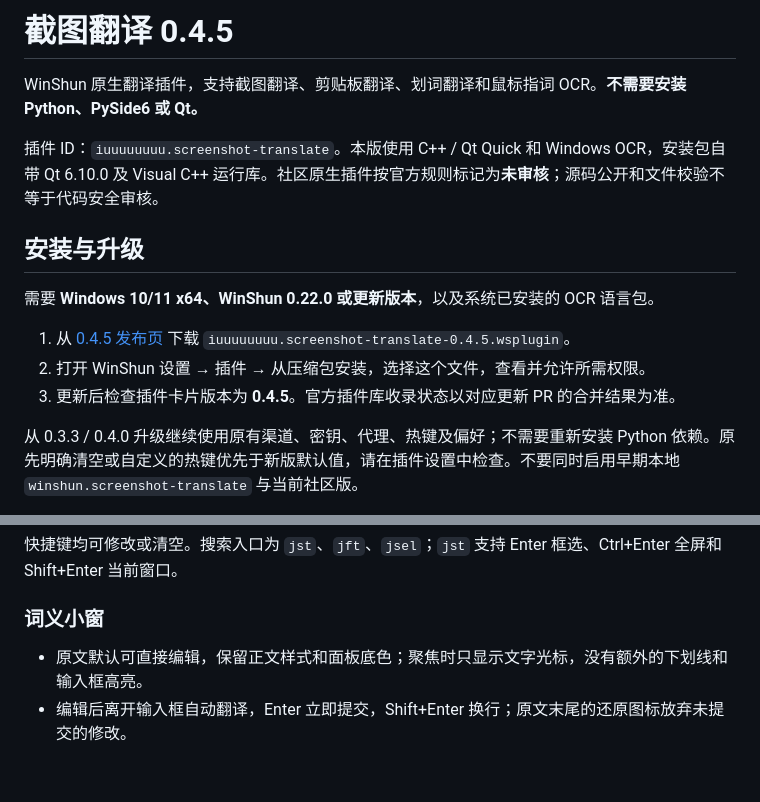
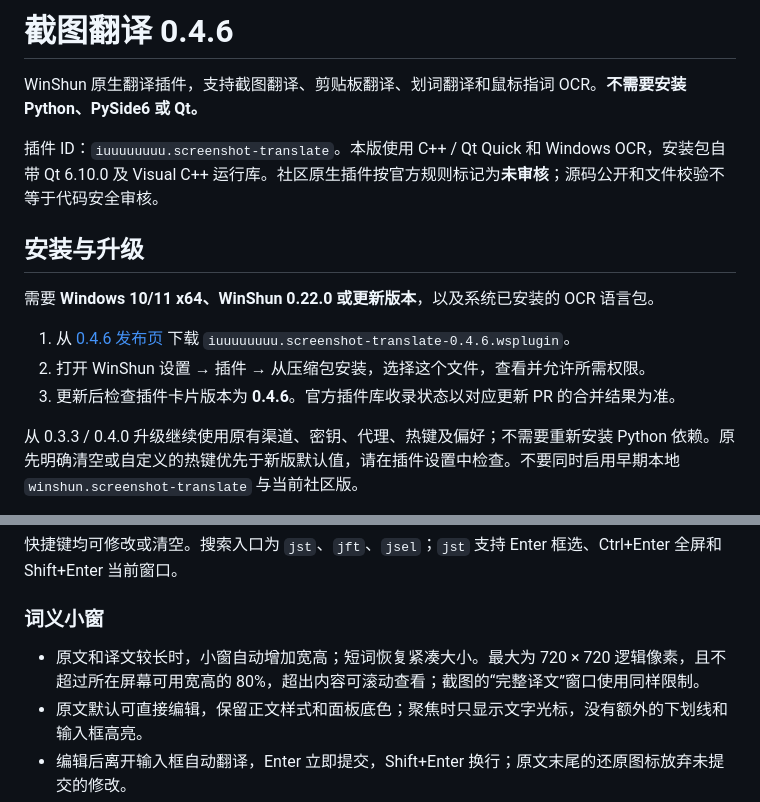
Before and after one commit to iuuuuuuuu/winshun-screenshot-translate, a Markdown page: README.md, 2 parts joined by grey strips. GitHub-like rendering; blank space fills up the shorter version.

```diff
--- a/README.md
+++ b/README.md
@@ -1,4 +1,4 @@
-# 截图翻译 0.4.5
+# 截图翻译 0.4.6
 
 WinShun 原生翻译插件，支持截图翻译、剪贴板翻译、划词翻译和鼠标指词 OCR。**不需要安装 Python、PySide6 或 Qt。**
 
@@ -8,9 +8,9 @@ WinShun 原生翻译插件，支持截图翻译、剪贴板翻译、划词翻译
 
 需要 **Windows 10/11 x64、WinShun 0.22.0 或更新版本**，以及系统已安装的 OCR 语言包。
 
-1. 从 [0.4.5 发布页](https://github.com/iuuuuuuuu/winshun-screenshot-translate/releases/tag/v0.4.5) 下载 `iuuuuuuuu.screenshot-translate-0.4.5.wsplugin`。
+1. 从 [0.4.6 发布页](https://github.com/iuuuuuuuu/winshun-screenshot-translate/releases/tag/v0.4.6) 下载 `iuuuuuuuu.screenshot-translate-0.4.6.wsplugin`。
 2. 打开 WinShun 设置 → 插件 → 从压缩包安装，选择这个文件，查看并允许所需权限。
-3. 更新后检查插件卡片版本为 **0.4.5**。官方插件库收录状态以对应更新 PR 的合并结果为准。
+3. 更新后检查插件卡片版本为 **0.4.6**。官方插件库收录状态以对应更新 PR 的合并结果为准。
 
 从 0.3.3 / 0.4.0 升级继续使用原有渠道、密钥、代理、热键及偏好；不需要重新安装 Python 依赖。原先明确清空或自定义的热键优先于新版默认值，请在插件设置中检查。不要同时启用早期本地 `winshun.screenshot-translate` 与当前社区版。
 
@@ -41,6 +41,7 @@ WinShun 原生翻译插件，支持截图翻译、剪贴板翻译、划词翻译
 
 ### 词义小窗
 
+- 原文和译文较长时，小窗自动增加宽高；短词恢复紧凑大小。最大为 720 × 720 逻辑像素，且不超过所在屏幕可用宽高的 80%，超出内容可滚动查看；截图的“完整译文”窗口使用同样限制。
 - 原文默认可直接编辑，保留正文样式和面板底色；聚焦时只显示文字光标，没有额外的下划线和输入框高亮。
 - 编辑后离开输入框自动翻译，Enter 立即提交，Shift+Enter 换行；原文末尾的还原图标放弃未提交的修改。
 - 只有点击图钉才固定窗口；拖动标题只移动位置。固定后，新选区自动更新，编辑草稿期间暂停跟随。
```
Also changed, not shown: other parts of README.md (+6 -1 lines), CHANGELOG.md (+8 -0 lines), native/README.md (+5 -4 lines), .screenshots/text-adaptive-0.4.6.png (added), .screenshots/word-adaptive-0.4.6.png (added), 10 other files.
